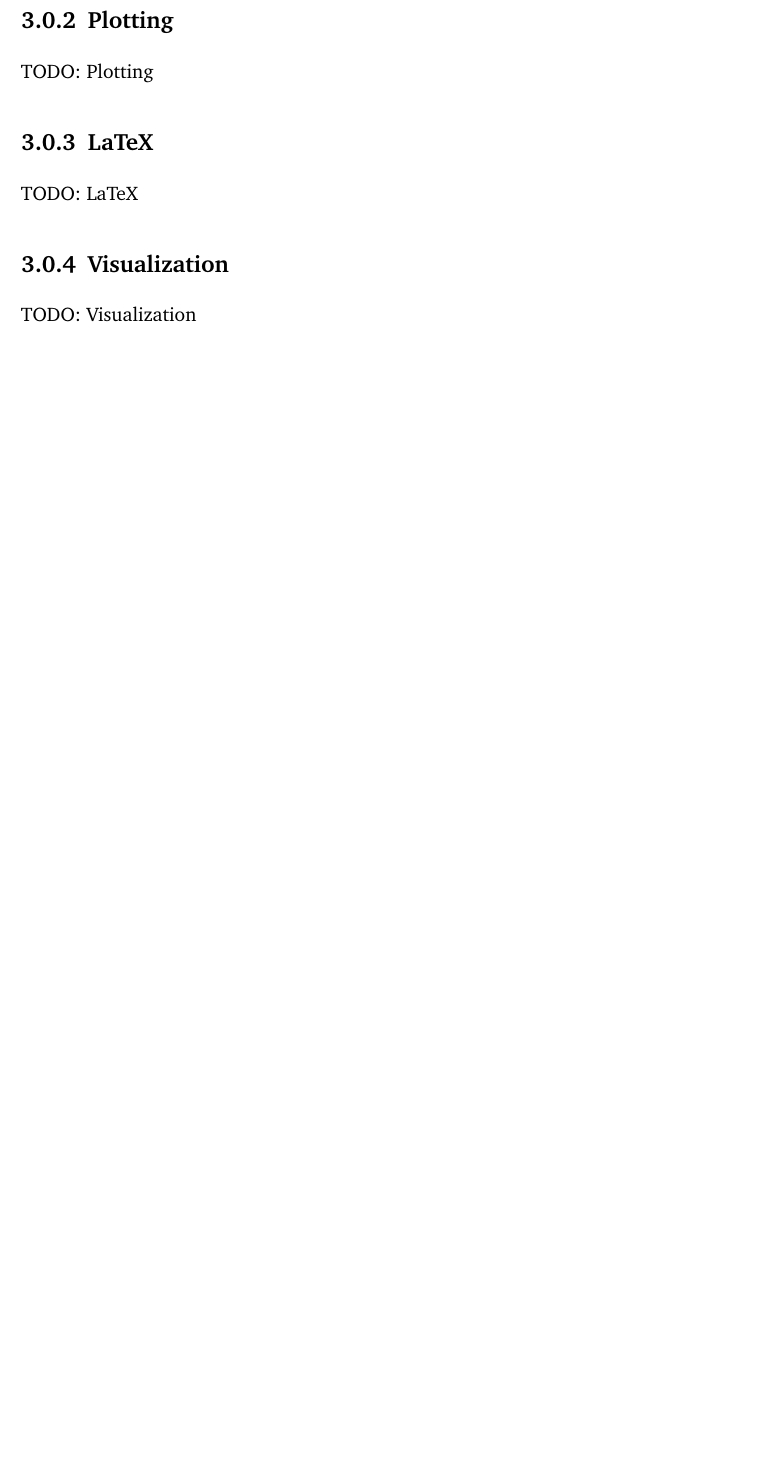
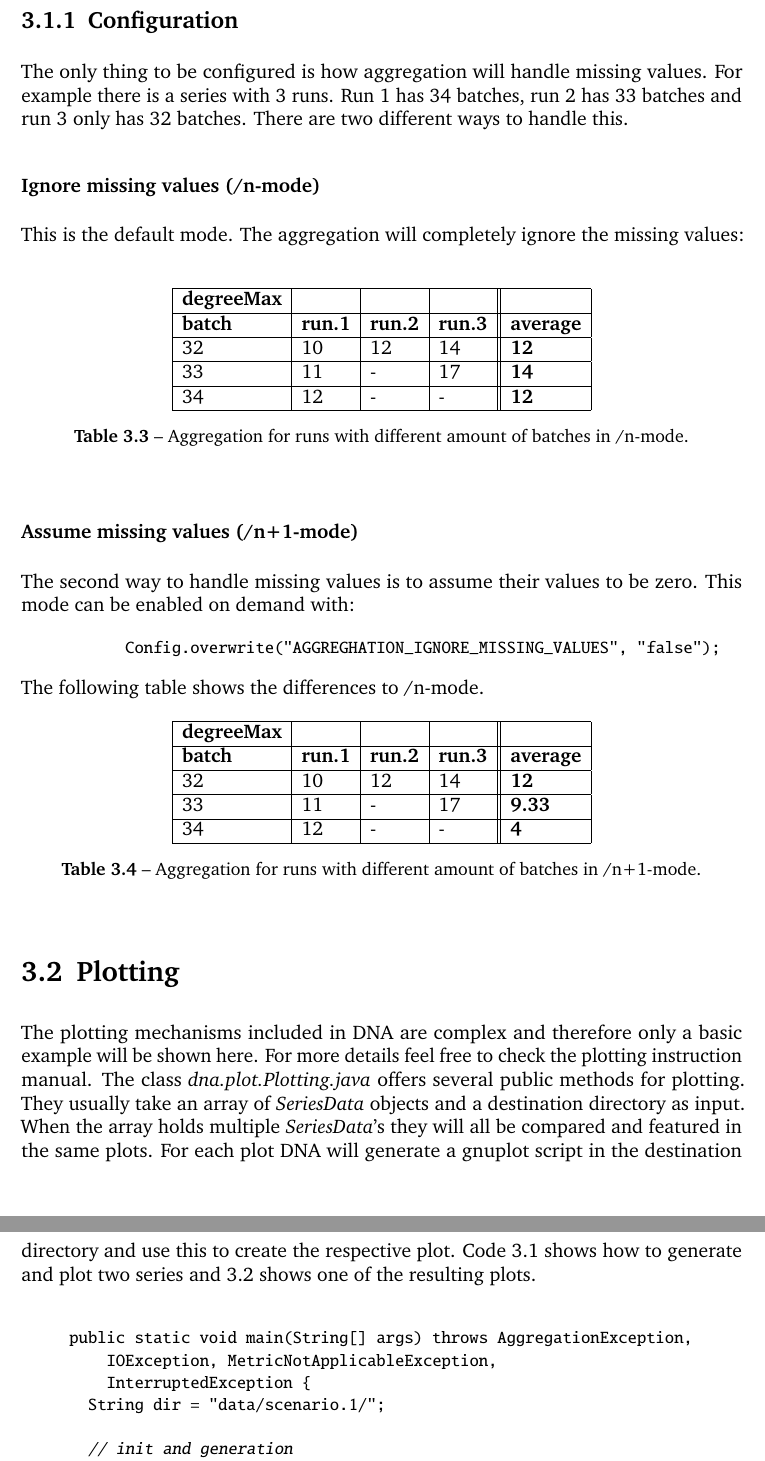
Before and after one commit to BenjaminSchiller/DNA.doc, a LaTeX thesis (generation/main.tex, which reads generation/chapters/evaluation.tex): part of page 8 of 10 before the commit and two parts of pages 8 and 9 of 13 after it, the two joined at a grey line, cut at the place of the change, the shorter picture padded with empty space. Compiled offline with pdfLaTeX; an older LaTeX class or package is replaced by its successor.

Commit message:
Gen-doc: more work on evaluation chapter

```diff
--- a/generation/chapters/evaluation.tex
+++ b/generation/chapters/evaluation.tex
@@ -43,13 +43,61 @@ A series is generated with 2 runs and 100 batches. The metric-value \textit{degr
 \label{tab:degreemax-aggr}
 \end{table}
 
+\subsection{Configuration}
+The only thing to be configured is how aggregation will handle missing values. For example there is a series with 3 runs. Run 1 has 34 batches, run 2 has 33 batches and run 3 only has 32 batches. There are two different ways to handle this.
 
+\subsubsection{Ignore missing values (/n-mode)}
+This is the default mode. The aggregation will completely ignore the missing values:
+\begin{table}[h]
+\centering
+\begin{tabular}[h]{|l|l|l|l||l|}\hline
+	\textbf{degreeMax} & & & &\\
+	\hline
+	\textbf{batch} & \textbf{run.1} & \textbf{run.2} & \textbf{run.3} & \textbf{average}\\
+	\hline
+	32 & 10 & 12 & 14 & \textbf{12}\\
+	\hline
+	33 & 11 & - & 17 & \textbf{14}\\
+	\hline
+	34 & 12 & - & - & \textbf{12}\\
+	\hline
+\end{tabular}
+\caption{Aggregation for runs with different amount of batches in /n-mode.}
+\label{tab:nmode}
+\end{table}
 
-\subsection{Plotting}
-TODO: Plotting
+\subsubsection{Assume missing values (/n+1-mode)}
+The second way to handle missing values is to assume their values to be zero. This mode can be enabled on demand with:
+\begin{lstlisting}
+			Config.overwrite("AGGREGHATION_IGNORE_MISSING_VALUES", "false");
+\end{lstlisting}
+The following table shows the differences to /n-mode.
+\begin{table}[h]
+\centering
+\begin{tabular}[h]{|l|l|l|l||l|}\hline
+	\textbf{degreeMax} & & & &\\
+	\hline
+	\textbf{batch} & \textbf{run.1} & \textbf{run.2} & \textbf{run.3} & \textbf{average}\\
+	\hline
+	32 & 10 & 12 & 14 & \textbf{12}\\
+	\hline
+	33 & 11 & - & 17 & \textbf{9.33}\\
+	\hline
+	34 & 12 & - & - & \textbf{4}\\
+	\hline
+\end{tabular}
+\caption{Aggregation for runs with different amount of batches in /n+1-mode.}
+\label{tab:nmode}
+\end{table}
 
-\subsection{LaTeX}
-TODO: LaTeX
+\section{Plotting}
+The plotting mechanisms included in DNA are complex and therefore only a basic example will be shown here. For more details feel free to check the plotting instruction manual. The class \textit{dna.plot.Plotting.java} offers several public methods for plotting. They usually take an array of \textit{SeriesData} objects and a destination directory as input. When the array holds multiple \textit{SeriesData}'s they will all be compared and featured in the same plots. For each plot DNA will generate a gnuplot script in the destination directory and use this to create the respective plot. Code \ref{code:plot-example} shows how to generate and plot two series and \ref{fig:plot} shows one of the resulting plots.
+\begin{figure} [h]
+\begin{lstlisting}
+public static void main(String[] args) throws AggregationException,
+		IOException, MetricNotApplicableException,
+		InterruptedException {
+	String dir = "data/scenario.1/";
 
-\subsection{Visualization}
-TODO: Visualization
+	// init and generation
+	GraphGenerator gg1 = new RandomGraph(GDS.undirected, 100, 300);
@@ -55,0 +123,2 @@ TODO: Visualization
+\label{code:plot-example}
+\end{figure}
@@ -55,0 +166,2 @@ TODO: Visualization
+\label{fig:vis}
+\end{figure}
```
Also changed, not shown: generation/images/plot.png (added), generation/images/vis-ex.png (added), generation/chapters/evaluation.tex (64 more changed lines).
